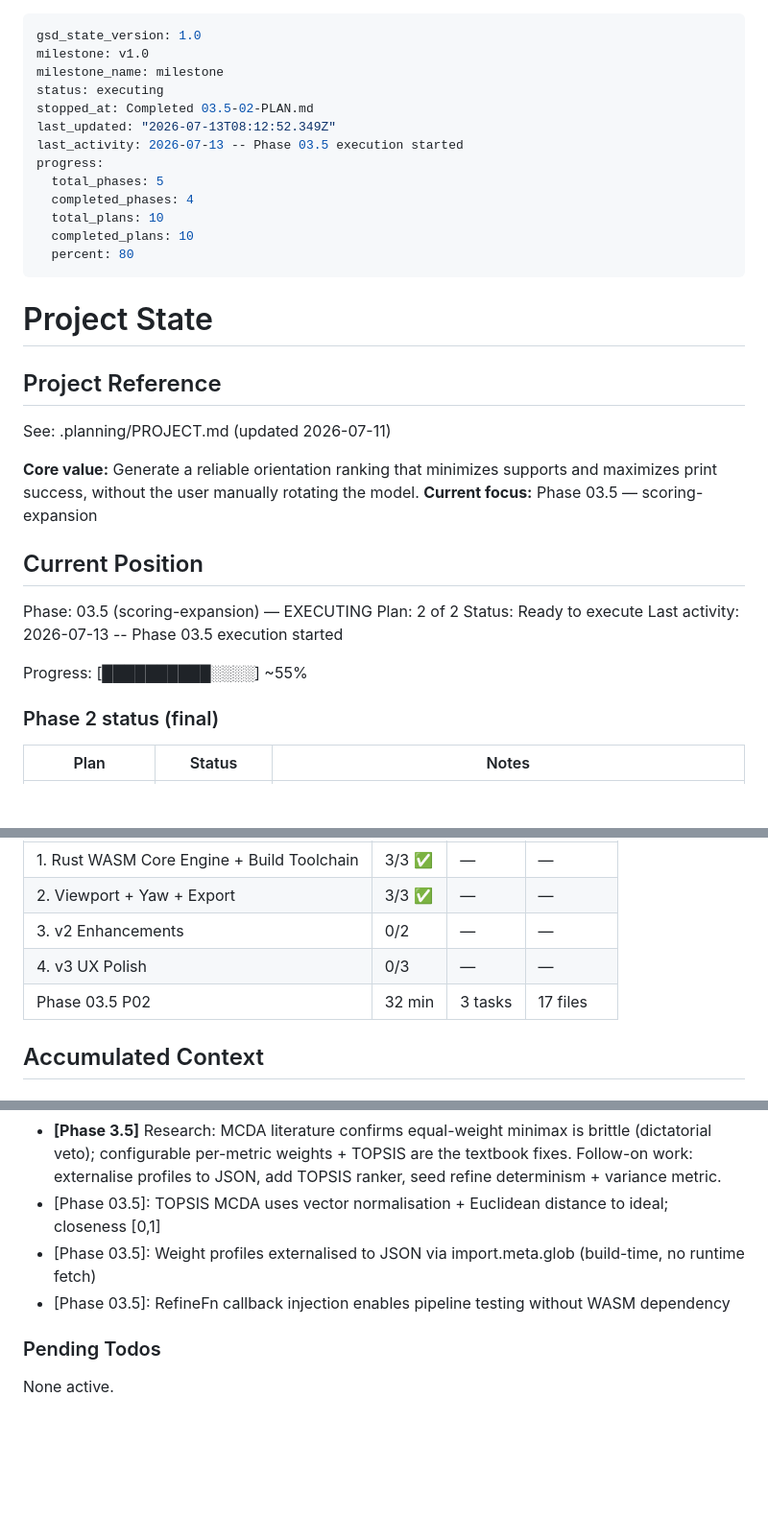
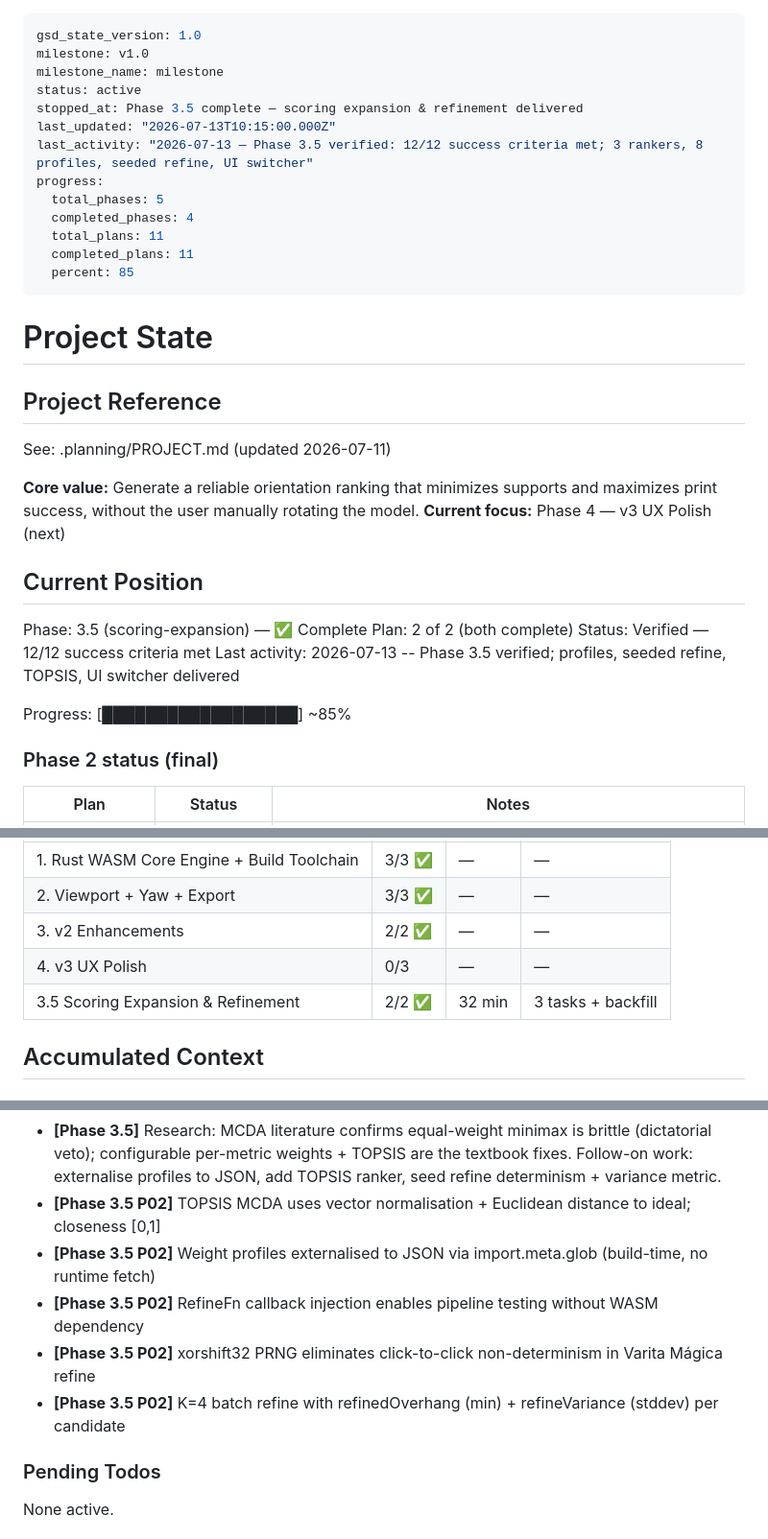
Before and after one commit to jorgerobles/orient-stl, a Markdown page: .planning/STATE.md, 3 parts joined by grey strips. Shown at 96% size. Drawn GitHub-style; blank space fills up the shorter version.

Commit message:
docs(03.5): verify phase complete — 12/12 success criteria met

```diff
--- a/.planning/STATE.md
+++ b/.planning/STATE.md
@@ -2,16 +2,16 @@
 gsd_state_version: 1.0
 milestone: v1.0
 milestone_name: milestone
-status: executing
-stopped_at: Completed 03.5-02-PLAN.md
-last_updated: "2026-07-13T08:12:52.349Z"
-last_activity: 2026-07-13 -- Phase 03.5 execution started
+status: active
+stopped_at: Phase 3.5 complete — scoring expansion & refinement delivered
+last_updated: "2026-07-13T10:15:00.000Z"
+last_activity: "2026-07-13 — Phase 3.5 verified: 12/12 success criteria met; 3 rankers, 8 profiles, seeded refine, UI switcher"
 progress:
   total_phases: 5
   completed_phases: 4
-  total_plans: 10
-  completed_plans: 10
-  percent: 80
+  total_plans: 11
+  completed_plans: 11
+  percent: 85
 ---
 
 # Project State
@@ -21,16 +21,16 @@ progress:
 See: .planning/PROJECT.md (updated 2026-07-11)
 
 **Core value:** Generate a reliable orientation ranking that minimizes supports and maximizes print success, without the user manually rotating the model.
-**Current focus:** Phase 03.5 — scoring-expansion
+**Current focus:** Phase 4 — v3 UX Polish (next)
 
 ## Current Position
 
-Phase: 03.5 (scoring-expansion) — EXECUTING
-Plan: 2 of 2
-Status: Ready to execute
-Last activity: 2026-07-13 -- Phase 03.5 execution started
+Phase: 3.5 (scoring-expansion) — ✅ Complete
+Plan: 2 of 2 (both complete)
+Status: Verified — 12/12 success criteria met
+Last activity: 2026-07-13 -- Phase 3.5 verified; profiles, seeded refine, TOPSIS, UI switcher delivered
 
-Progress: [██████████░░░░] ~55%
+Progress: [██████████████████] ~85%
 
 ### Phase 2 status (final)
 
@@ -59,9 +58,9 @@ Wave 2: Plan 03-02 — Interactive overlay (height-weight scoring, hull+sphere t
 |-------|-------|-------|----------|
 | 1. Rust WASM Core Engine + Build Toolchain | 3/3 ✅ | — | — |
 | 2. Viewport + Yaw + Export | 3/3 ✅ | — | — |
-| 3. v2 Enhancements | 0/2 | — | — |
+| 3. v2 Enhancements | 2/2 ✅ | — | — |
 | 4. v3 UX Polish | 0/3 | — | — |
-| Phase 03.5 P02 | 32 min | 3 tasks | 17 files |
+| 3.5 Scoring Expansion & Refinement | 2/2 ✅ | 32 min | 3 tasks + backfill |
 
 ## Accumulated Context
 
@@ -85,9 +84,11 @@ Recent decisions affecting current work:
 - **[Phase 3.5]** PrusaSlicer codegraph comparison (Rotfinder.cpp) surfaced 2 missing heuristics: H5 surface-quality (axis-misalignment, Prusa "Best surface quality") + H6 print-height (Prusa "Lowest Z height"). Both added with TS+Rust parity; both rankers now cover all 5 metrics.
 - **[Phase 3.5]** `rankByConsensus` rewritten: replaced `overhang × (1 + hN×0.5)` fudge with height as its own cost term in the max(); surfaceQuality inverted to cost form. All five heuristics now have equal veto power.
 - **[Phase 3.5]** Research: MCDA literature confirms equal-weight minimax is brittle (dictatorial veto); configurable per-metric weights + TOPSIS are the textbook fixes. Follow-on work: externalise profiles to JSON, add TOPSIS ranker, seed refine determinism + variance metric.
-- [Phase 03.5]: TOPSIS MCDA uses vector normalisation + Euclidean distance to ideal; closeness [0,1]
-- [Phase 03.5]: Weight profiles externalised to JSON via import.meta.glob (build-time, no runtime fetch)
-- [Phase 03.5]: RefineFn callback injection enables pipeline testing without WASM dependency
+- **[Phase 3.5 P02]** TOPSIS MCDA uses vector normalisation + Euclidean distance to ideal; closeness [0,1]
+- **[Phase 3.5 P02]** Weight profiles externalised to JSON via import.meta.glob (build-time, no runtime fetch)
+- **[Phase 3.5 P02]** RefineFn callback injection enables pipeline testing without WASM dependency
+- **[Phase 3.5 P02]** xorshift32 PRNG eliminates click-to-click non-determinism in Varita Mágica refine
+- **[Phase 3.5 P02]** K=4 batch refine with refinedOverhang (min) + refineVariance (stddev) per candidate
 
 ### Pending Todos
 
```
Also changed, not shown: other parts of .planning/STATE.md (+1 -2 lines), .planning/ROADMAP.md (+9 -9 lines), 1 other file.
